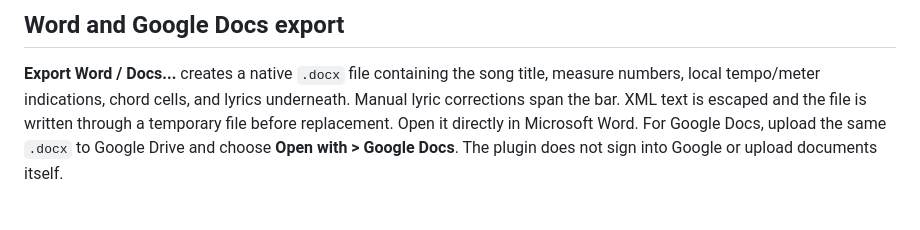
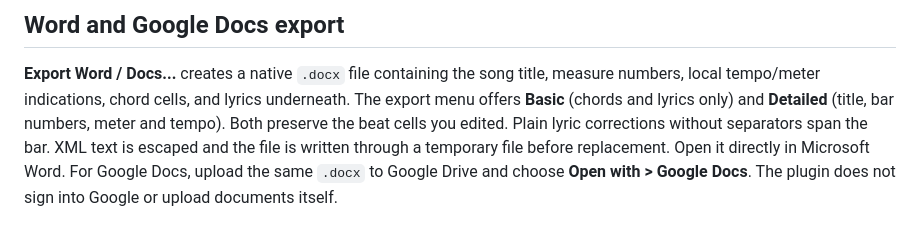
Before and after one commit to johandoornenbal/textAndChordTracer, a Markdown page: README.md, the part around one of its changes. Drawn GitHub-style.

```diff
--- a/README.md
+++ b/README.md
@@ -102,7 +122,9 @@ without a model.
 
 **Export Word / Docs...** creates a native `.docx` file containing the song title,
 measure numbers, local tempo/meter indications, chord cells, and lyrics underneath.
-Manual lyric corrections span the bar. XML text is escaped and the file is written
+The export menu offers **Basic** (chords and lyrics only) and **Detailed**
+(title, bar numbers, meter and tempo). Both preserve the beat cells you edited.
+Plain lyric corrections without separators span the bar. XML text is escaped and the file is written
 through a temporary file before replacement. Open it directly in Microsoft Word.
 For Google Docs, upload the same `.docx` to Google Drive and choose **Open with >
 Google Docs**. The plugin does not sign into Google or upload documents itself.
```
Also changed, not shown: other parts of README.md (+21 -1 lines), docs/REAPER.md (+6 -2 lines), docs/ui-preview.png, 9 other files.
